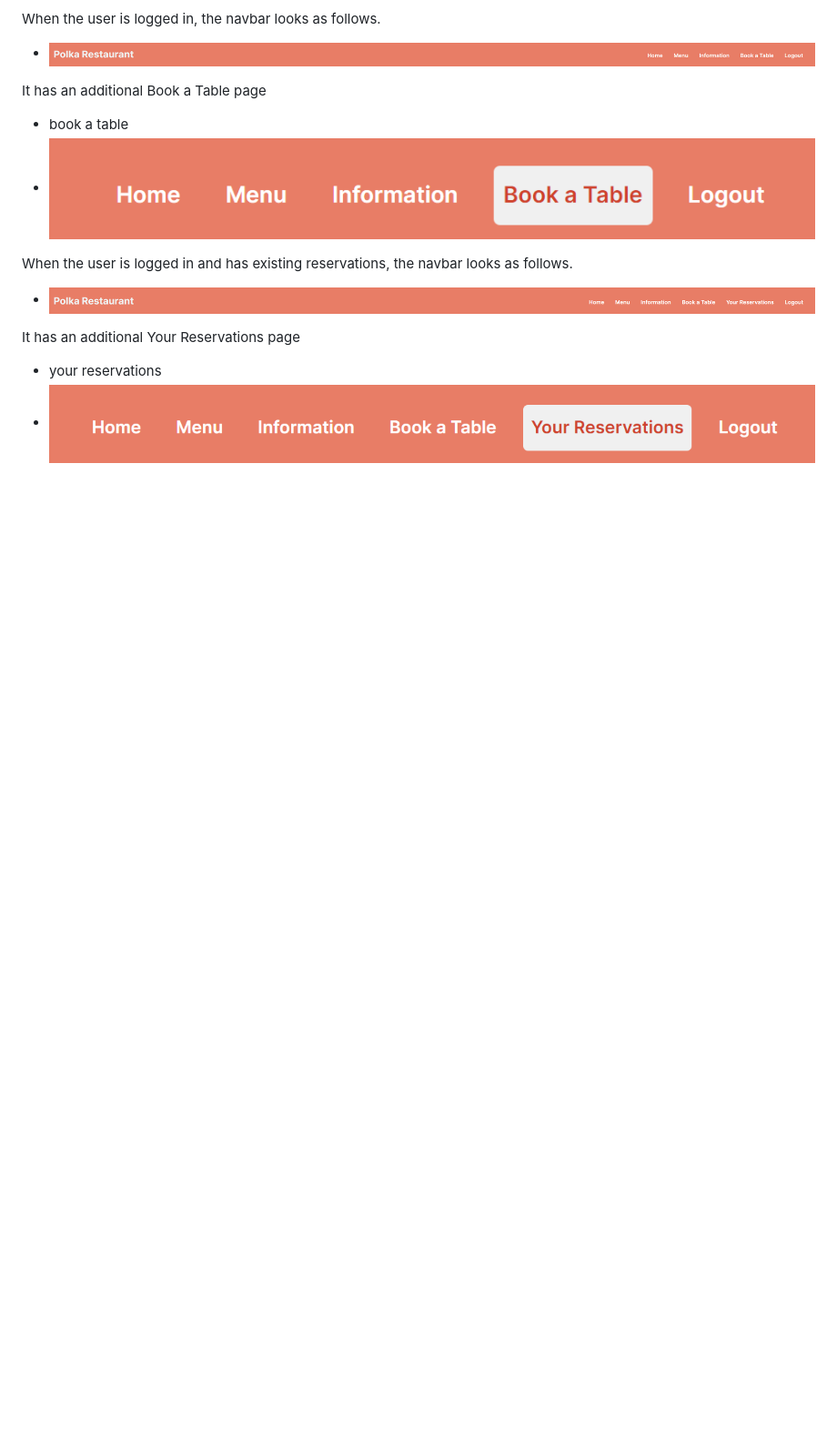
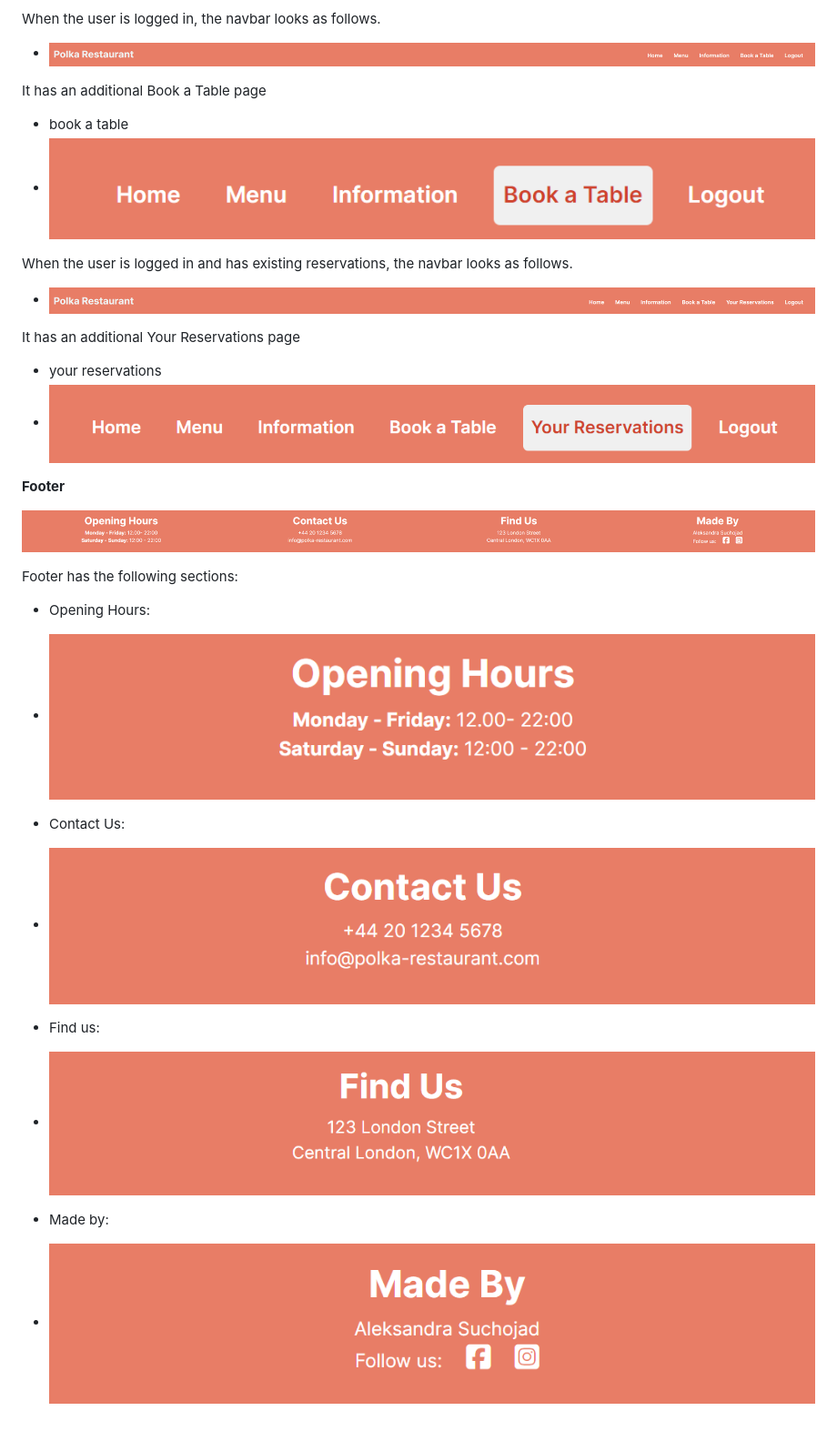
Before and after one commit to aleksandrasucho/polish-restaurant, a Markdown page: FEATURES.md, the part around the change. Shown: that part at 91% size. Rendered like a GitHub page; pictures changed too: documentation/features/footer/contact-us.png (added), documentation/features/footer/find-us.png (added), documentation/features/footer/footer.png (added); blank space fills up the shorter version.

Commit message:
Add footer features to FEATURES.md

```diff
--- a/FEATURES.md
+++ b/FEATURES.md
@@ -62,3 +62,23 @@ When the user is logged in and has existing reservations, the navbar looks as fo
 It has an additional Your Reservations page
 - your reservations
 - ![your reservations button](documentation/features/navbar/your-reservations-btn.png)
+
+
+
+**Footer**
+
+![Footer](documentation/features/footer/footer.png)
+
+Footer has the following sections:
+
+- Opening Hours:
+- ![Opening hours](documentation/features/footer/opening-hours.png)
+
+- Contact Us:
+- ![Contact us](documentation/features/footer/contact-us.png)
+
+- Find us:
+- ![Find us](documentation/features/footer/find-us.png)
+
+- Made by:
+- ![Made by](documentation/features/footer/made-by.png)
```
